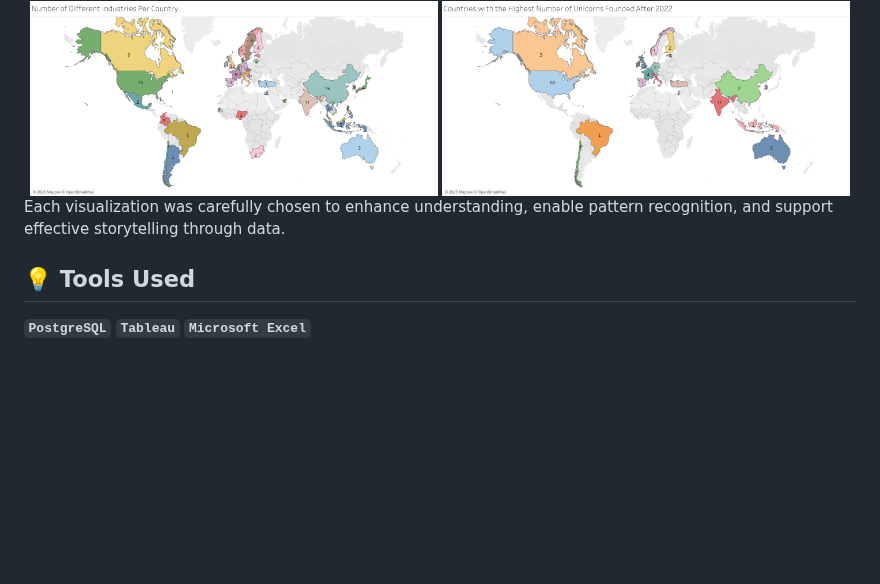
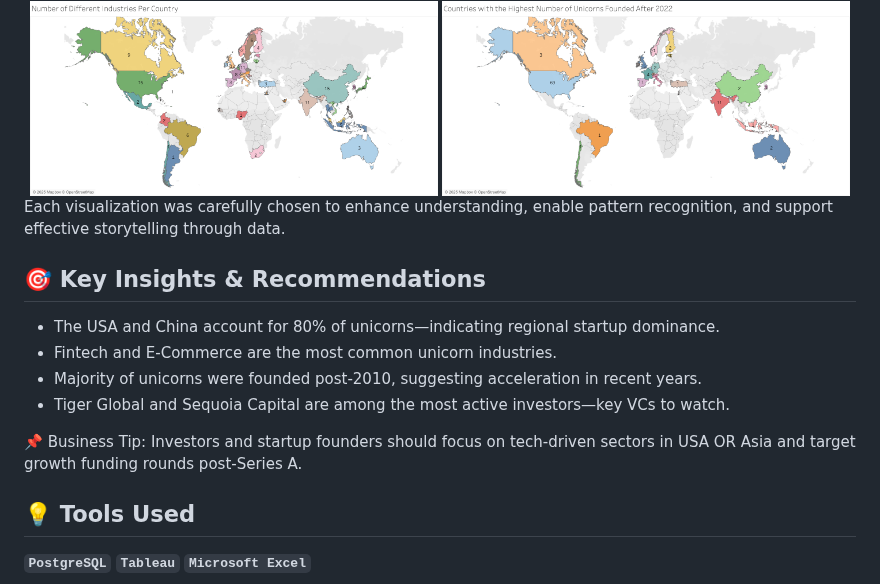
Before and after one commit to ShaikhBorhanUddin/Unicorn_Project, a Markdown page: README.md, the part around the change. Drawn GitHub-style; blank space fills up the shorter version.

```diff
--- a/README.md
+++ b/README.md
@@ -170,6 +170,14 @@ For **country-specific and region-based queries**, such as the number of unicorn
 
 Each visualization was carefully chosen to enhance understanding, enable pattern recognition, and support effective storytelling through data.
 
+## 🎯 Key Insights & Recommendations
+- The USA and China account for 80% of unicorns—indicating regional startup dominance.
+- Fintech and E-Commerce are the most common unicorn industries.
+- Majority of unicorns were founded post-2010, suggesting acceleration in recent years.
+- Tiger Global and Sequoia Capital are among the most active investors—key VCs to watch.
+
+📌 Business Tip: Investors and startup founders should focus on tech-driven sectors in USA OR Asia and target growth funding rounds post-Series A.
+
 ## 💡 Tools Used
 
 **`PostgreSQL`** **`Tableau`** **`Microsoft Excel`**
```
